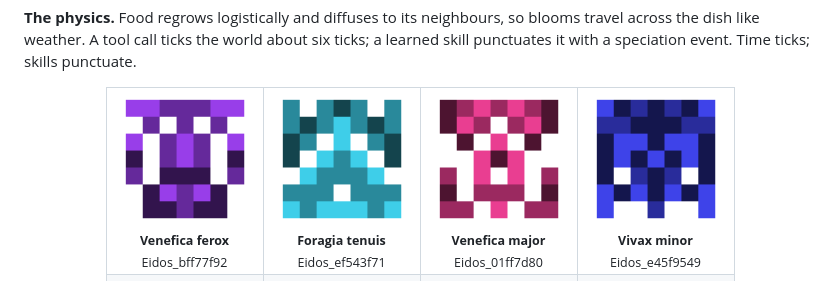
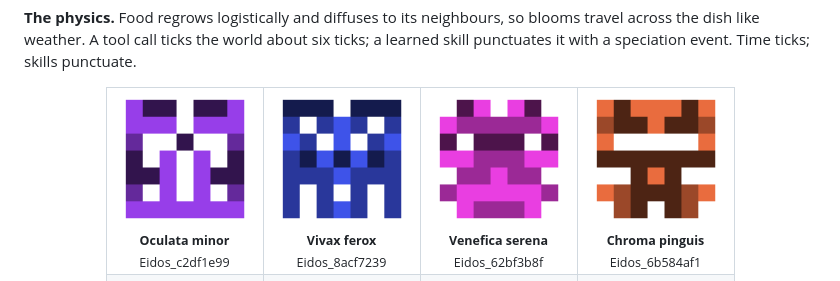
Before and after one commit to r3adaszer0/vivarium, a Markdown page: README.md, the part around the change. Rendered like a GitHub page; pictures changed too: docs/assets/glyph_62bf3b8f.png (added), docs/assets/glyph_6b584af1.png (added), docs/assets/glyph_8acf7239.png (added).

Commit message:
README: the strip repeats nothing.
The eight faces in Meet the Hermi now share no species with the hero:
Oculata minor, Vivax ferox, Venefica serena and Chroma pinguis replace
the hero quartet in the top row. Twelve real species now appear across
the README, every one distinct.

```diff
--- a/README.md
+++ b/README.md
@@ -128,10 +128,10 @@ speciation event. Time ticks; skills punctuate.
 <div align="center">
 <table border="0" cellspacing="0" cellpadding="0">
 <tr>
-<td align="center"><img src="docs/assets/glyph_bff77f92.png" width="130" alt="Venefica ferox"><br><sub><b>Venefica ferox</b><br>Eidos_bff77f92</sub></td>
-<td align="center"><img src="docs/assets/glyph_ef543f71.png" width="130" alt="Foragia tenuis"><br><sub><b>Foragia tenuis</b><br>Eidos_ef543f71</sub></td>
-<td align="center"><img src="docs/assets/glyph_01ff7d80.png" width="130" alt="Venefica major"><br><sub><b>Venefica major</b><br>Eidos_01ff7d80</sub></td>
-<td align="center"><img src="docs/assets/glyph_e45f9549.png" width="130" alt="Vivax minor"><br><sub><b>Vivax minor</b><br>Eidos_e45f9549</sub></td>
+<td align="center"><img src="docs/assets/glyph_c2df1e99.png" width="130" alt="Oculata minor"><br><sub><b>Oculata minor</b><br>Eidos_c2df1e99</sub></td>
+<td align="center"><img src="docs/assets/glyph_8acf7239.png" width="130" alt="Vivax ferox"><br><sub><b>Vivax ferox</b><br>Eidos_8acf7239</sub></td>
+<td align="center"><img src="docs/assets/glyph_62bf3b8f.png" width="130" alt="Venefica serena"><br><sub><b>Venefica serena</b><br>Eidos_62bf3b8f</sub></td>
+<td align="center"><img src="docs/assets/glyph_6b584af1.png" width="130" alt="Chroma pinguis"><br><sub><b>Chroma pinguis</b><br>Eidos_6b584af1</sub></td>
 </tr>
 <tr>
 <td align="center"><img src="docs/assets/glyph_e38187eb.png" width="130" alt="Foragia vagans"><br><sub><b>Foragia vagans</b><br>Eidos_e38187eb</sub></td>
```
